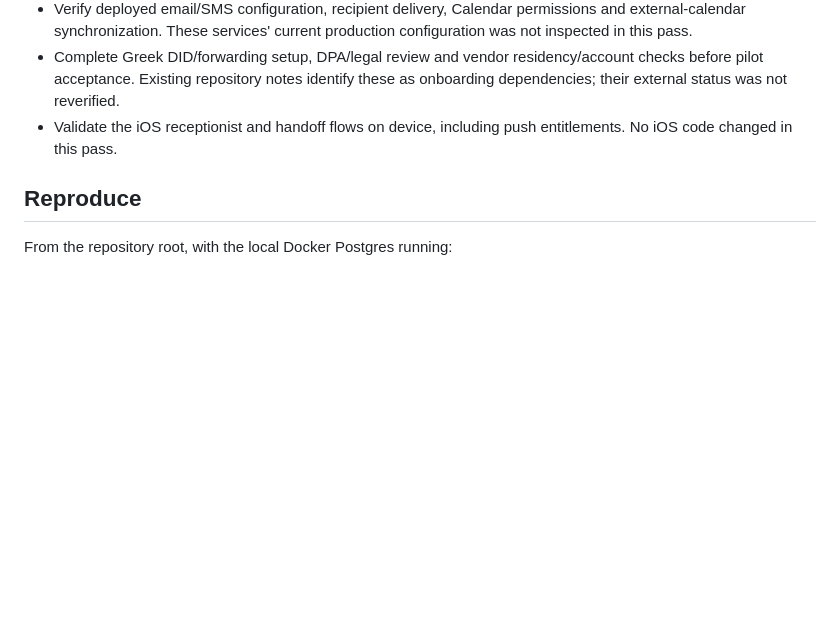
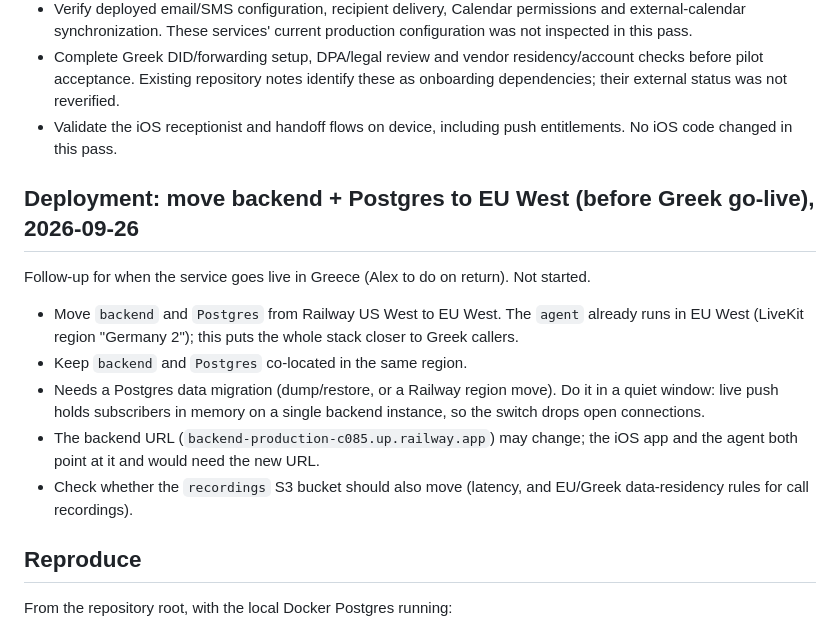
Before and after one commit to alexkoukos/voiceagent, a Markdown page: PRD_STATUS.md, the part around the change. Drawn GitHub-style; blank space fills up the shorter version.

Commit message:
Note task: move backend + Postgres to EU West before Greek go-live
Capture the follow-up to relocate backend + Postgres from Railway US West
to EU West (agent already there) when the service goes live in Greece.

```diff
--- a/PRD_STATUS.md
+++ b/PRD_STATUS.md
@@ -67,6 +67,16 @@ Migrations 0016 and 0017. 66 backend tests; each part below has its own test fil
 - Complete Greek DID/forwarding setup, DPA/legal review and vendor residency/account checks before pilot acceptance. Existing repository notes identify these as onboarding dependencies; their external status was not reverified.
 - Validate the iOS receptionist and handoff flows on device, including push entitlements. No iOS code changed in this pass.
 
+## Deployment: move backend + Postgres to EU West (before Greek go-live), 2026-09-26
+
+Follow-up for when the service goes live in Greece (Alex to do on return). Not started.
+
+- Move `backend` and `Postgres` from Railway US West to EU West. The `agent` already runs in EU West (LiveKit region "Germany 2"); this puts the whole stack closer to Greek callers.
+- Keep `backend` and `Postgres` co-located in the same region.
+- Needs a Postgres data migration (dump/restore, or a Railway region move). Do it in a quiet window: live push holds subscribers in memory on a single backend instance, so the switch drops open connections.
+- The backend URL (`backend-production-c085.up.railway.app`) may change; the iOS app and the agent both point at it and would need the new URL.
+- Check whether the `recordings` S3 bucket should also move (latency, and EU/Greek data-residency rules for call recordings).
+
 ## Reproduce
 
 From the repository root, with the local Docker Postgres running:
```
Also changed, not shown: CLAUDE.md (+1 -1 lines).
